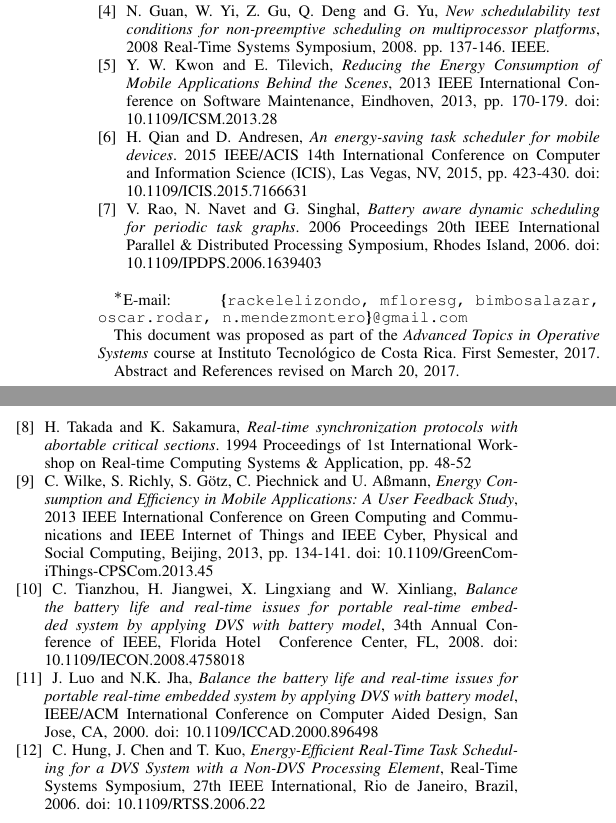
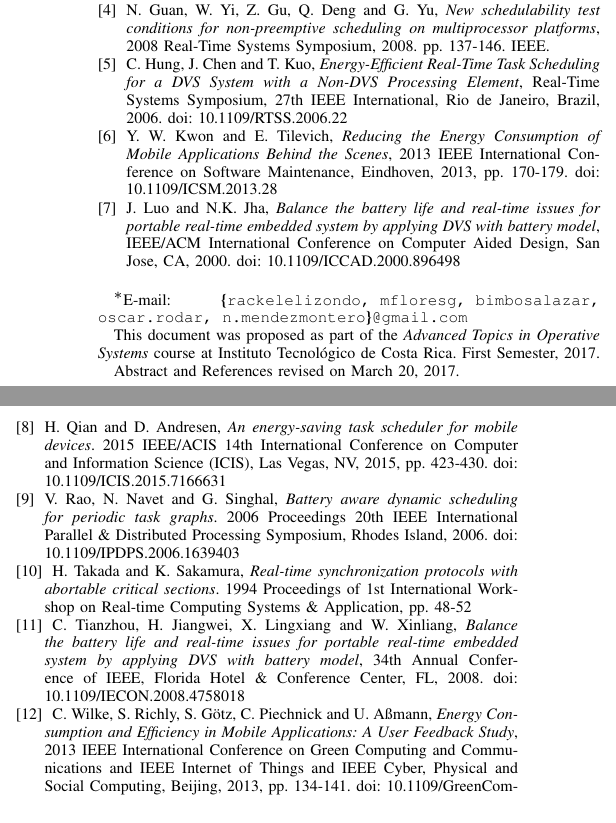
Before and after one commit to sistemas-operativos-avanzados/propuesta-paper, a LaTeX paper (paper-RMDON.tex): two parts of the columns of the page, joined at a grey line, cut so that both start at the same text. Compiled offline with pdfLaTeX.

Commit message:
ordenando referencias y generando nuevo PDF

```diff
--- a/paper-RMDON.tex
+++ b/paper-RMDON.tex
@@ -938,7 +938,11 @@ One of the most increasing areas in application development is real time applica
 
 \bibitem{guan-yi-gu-deng-yu}N.~Guan, W.~Yi, Z.~Gu, Q.~Deng and G.~Yu, \emph{New schedulability test conditions for non-preemptive scheduling on multiprocessor platforms}, 2008 Real-Time Systems Symposium, 2008. pp. 137-146. IEEE.
 
+\bibitem{hung-chen-kuo}C.~Hung, J.~Chen and T.~Kuo, \emph{Energy-Efficient Real-Time Task Scheduling for a DVS System with a Non-DVS Processing Element},  Real-Time Systems Symposium, 27th IEEE International, Rio de Janeiro, Brazil, 2006. doi: 10.1109/RTSS.2006.22
+
 \bibitem{kwon-tilevich}Y. W.~Kwon and E.~Tilevich, \emph{Reducing the Energy Consumption of Mobile Applications Behind the Scenes}, 2013 IEEE International Conference on Software Maintenance, Eindhoven, 2013, pp. 170-179. doi: 10.1109/ICSM.2013.28
+
+\bibitem{luo-jha}J.~Luo and N.K.~Jha, \emph{Balance the battery life and real-time issues for portable real-time embedded system by applying DVS with battery model}, IEEE/ACM International Conference on Computer Aided Design, San Jose, CA, 2000. doi: 10.1109/ICCAD.2000.896498
 
 \bibitem{quian-andresen} H.~Qian and D.~Andresen, \emph{An energy-saving task scheduler for mobile devices}. 2015 IEEE/ACIS 14th International Conference on Computer and Information Science (ICIS), Las Vegas, NV, 2015, pp. 423-430.
 doi: 10.1109/ICIS.2015.7166631
@@ -947,14 +951,11 @@ doi: 10.1109/ICIS.2015.7166631
 
 \bibitem{takada-sakamura} H.~Takada and K.~Sakamura, \emph{Real-time synchronization protocols with abortable critical sections}. 1994 Proceedings of 1st International Workshop on Real-time Computing Systems \& Application, pp. 48-52
 
+\bibitem{tianzhou-jiangwei-lingxiang-xinliang}C.~Tianzhou, H.~Jiangwei, X.~Lingxiang and W.~Xinliang, \emph{Balance the battery life and real-time issues for portable real-time embedded system by applying DVS with battery model}, 34th Annual Conference of IEEE, Florida Hotel \& Conference Center, FL, 2008. doi: 10.1109/IECON.2008.4758018
+
 \bibitem{wilke-et-al} C.~Wilke, S.~Richly, S.~Götz, C.~Piechnick and U.~Aßmann, \emph{Energy Consumption and Efficiency in Mobile Applications: A User Feedback Study}, 2013 IEEE International Conference on Green Computing and Communications and IEEE Internet of Things and IEEE Cyber, Physical and Social Computing, Beijing, 2013, pp. 134-141.
 doi: 10.1109/GreenCom-iThings-CPSCom.2013.45
 
-\bibitem{tianzhou-jiangwei-lingxiang-xinliang}C.~Tianzhou, H.~Jiangwei, X.~Lingxiang and W.~Xinliang, \emph{Balance the battery life and real-time issues for portable real-time embedded system by applying DVS with battery model}, 34th Annual Conference of IEEE, Florida Hotel & Conference Center, FL, 2008. doi: 10.1109/IECON.2008.4758018
-
-\bibitem{luo-jha}J.~Luo and N.K.~Jha, \emph{Balance the battery life and real-time issues for portable real-time embedded system by applying DVS with battery model}, IEEE/ACM International Conference on Computer Aided Design, San Jose, CA, 2000. doi: 10.1109/ICCAD.2000.896498
-
-\bibitem{hung-chen-kuo}C.~Hung, J.~Chen and T.~Kuo, \emph{Energy-Efficient Real-Time Task Scheduling for a DVS System with a Non-DVS Processing Element},  Real-Time Systems Symposium, 27th IEEE International, Rio de Janeiro, Brazil, 2006. doi: 10.1109/RTSS.2006.22
 
 \end{thebibliography}
 
```
Also changed, not shown: paper-RMDON.pdf, paper-RMDON.tex (2 more changed lines).
